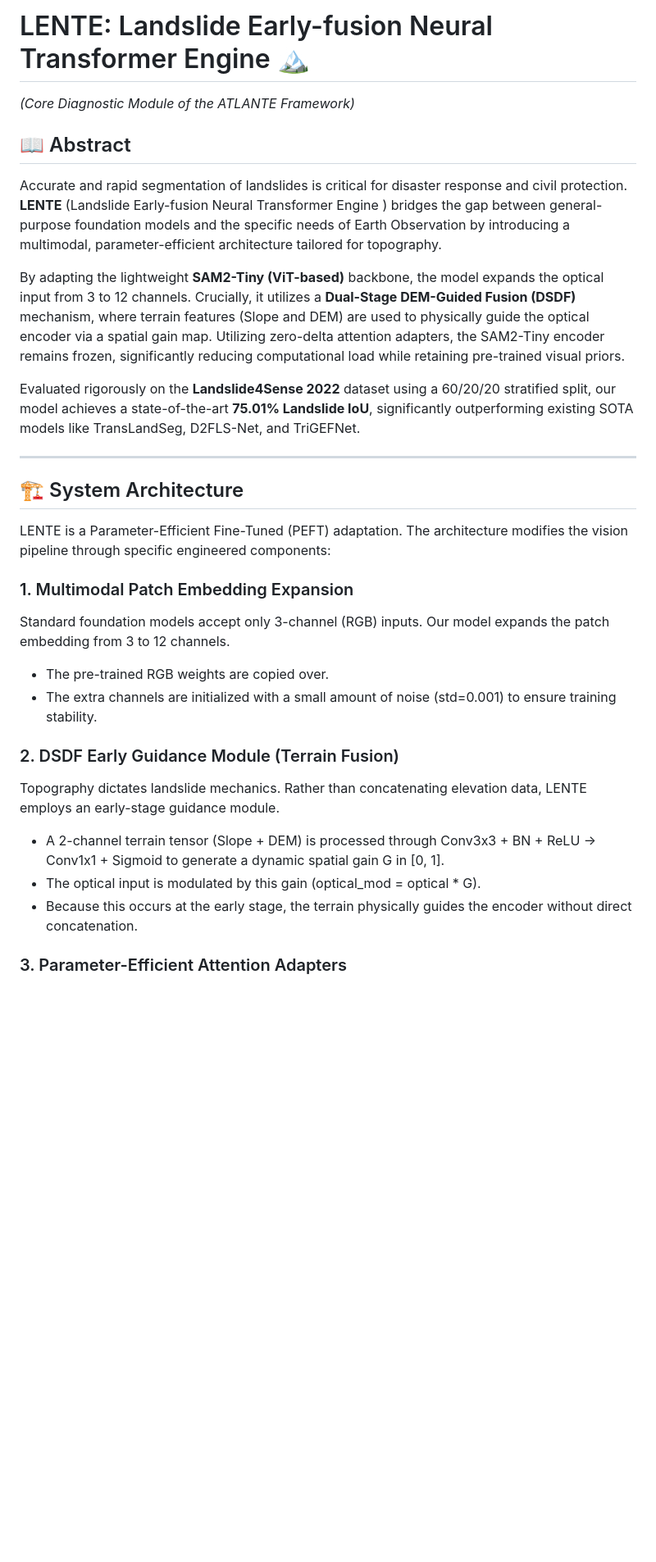
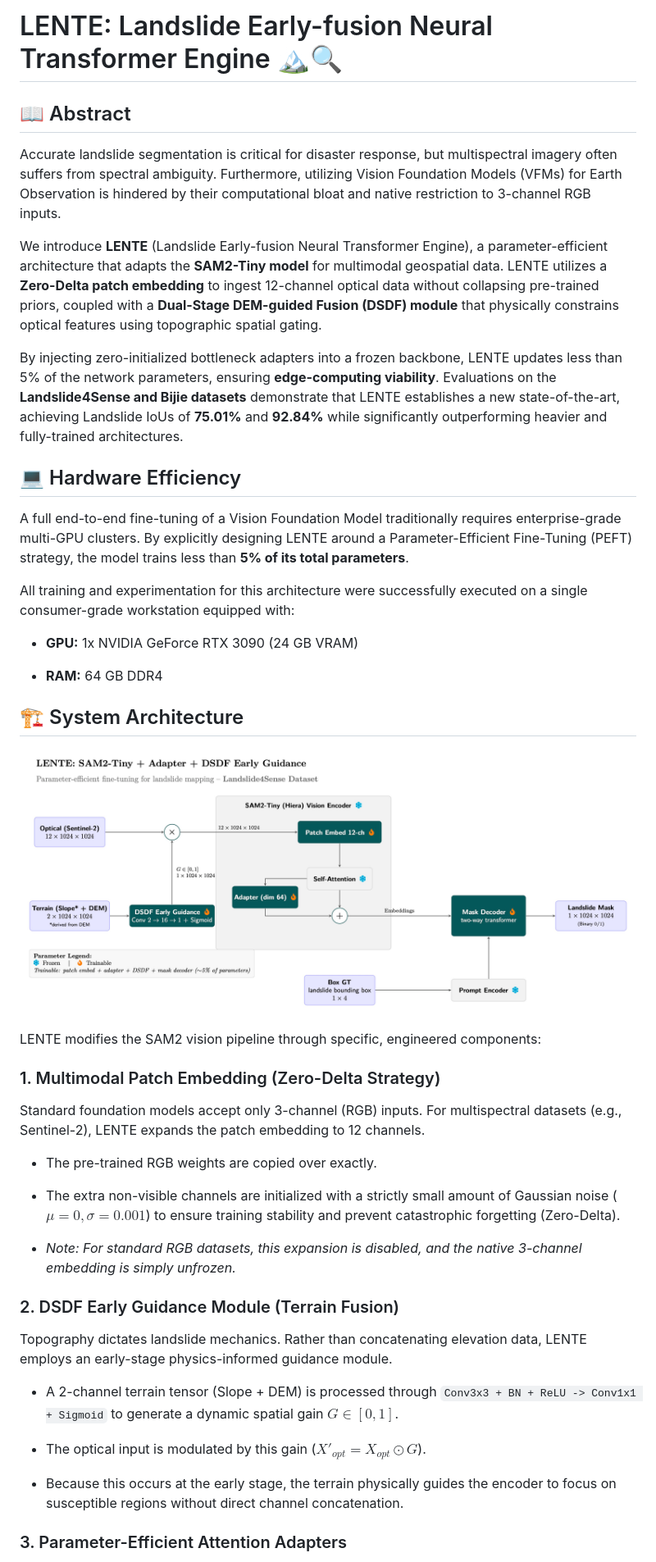
Before and after one commit to SalvatoreCapuozzo/LENTE, a Markdown page: README.md, the part around one of its changes. Shown at 82% size. Drawn GitHub-style; pictures changed too: LENTEArchitectureDiagram.jpg (added); blank space fills up the shorter version.

Commit message:
Readme Update with New Info

```diff
--- a/README.md
+++ b/README.md
@@ -1,28 +1,47 @@
-# LENTE: Landslide Early-fusion Neural Transformer Engine 🏔️
-*(Core Diagnostic Module of the ATLANTE Framework)*
+# LENTE: Landslide Early-fusion Neural Transformer Engine 🏔️🔍
 
 ## 📖 Abstract
-Accurate and rapid segmentation of landslides is critical for disaster response and civil protection. **LENTE** (Landslide Early-fusion Neural Transformer Engine ) bridges the gap between general-purpose foundation models and the specific needs of Earth Observation by introducing a multimodal, parameter-efficient architecture tailored for topography.
 
-By adapting the lightweight **SAM2-Tiny (ViT-based)** backbone, the model expands the optical input from 3 to 12 channels. Crucially, it utilizes a **Dual-Stage DEM-Guided Fusion (DSDF)** mechanism, where terrain features (Slope and DEM) are used to physically guide the optical encoder via a spatial gain map. Utilizing zero-delta attention adapters, the SAM2-Tiny encoder remains frozen, significantly reducing computational load while retaining pre-trained visual priors.
+Accurate landslide segmentation is critical for disaster response, but multispectral imagery often suffers from spectral ambiguity. Furthermore, utilizing Vision Foundation Models (VFMs) for Earth Observation is hindered by their computational bloat and native restriction to 3-channel RGB inputs.
 
-Evaluated rigorously on the **Landslide4Sense 2022** dataset using a 60/20/20 stratified split, our model achieves a state-of-the-art **75.01% Landslide IoU**, significantly outperforming existing SOTA models like TransLandSeg, D2FLS-Net, and TriGEFNet.
+We introduce **LENTE** (Landslide Early-fusion Neural Transformer Engine), a parameter-efficient architecture that adapts the **SAM2-Tiny model** for multimodal geospatial data. LENTE utilizes a **Zero-Delta patch embedding** to ingest 12-channel optical data without collapsing pre-trained priors, coupled with a **Dual-Stage DEM-guided Fusion (DSDF) module** that physically constrains optical features using topographic spatial gating.
 
----
+By injecting zero-initialized bottleneck adapters into a frozen backbone, LENTE updates less than 5% of the network parameters, ensuring **edge-computing viability**. Evaluations on the **Landslide4Sense and Bijie datasets** demonstrate that LENTE establishes a new state-of-the-art, achieving Landslide IoUs of **75.01%** and **92.84%** while significantly outperforming heavier and fully-trained architectures.
+
+## 💻 Hardware Efficiency
+
+A full end-to-end fine-tuning of a Vision Foundation Model traditionally requires enterprise-grade multi-GPU clusters. By explicitly designing LENTE around a Parameter-Efficient Fine-Tuning (PEFT) strategy, the model trains less than **5% of its total parameters**.
+
+All training and experimentation for this architecture were successfully executed on a single consumer-grade workstation equipped with:
+
+* **GPU:** 1x NVIDIA GeForce RTX 3090 (24 GB VRAM)
+
+* **RAM:** 64 GB DDR4
 
 ## 🏗️ System Architecture
 
-LENTE is a Parameter-Efficient Fine-Tuned (PEFT) adaptation. The architecture modifies the vision pipeline through specific engineered components:
+![LENTE Architecture](./LENTEArchitectureDiagram.jpg)
 
-### 1. Multimodal Patch Embedding Expansion
-Standard foundation models accept only 3-channel (RGB) inputs. Our model expands the patch embedding from 3 to 12 channels.
-* The pre-trained RGB weights are copied over.
-* The extra channels are initialized with a small amount of noise (std=0.001) to ensure training stability.
+LENTE modifies the SAM2 vision pipeline through specific, engineered components:
+
+### 1. Multimodal Patch Embedding (Zero-Delta Strategy)
+
+Standard foundation models accept only 3-channel (RGB) inputs. For multispectral datasets (e.g., Sentinel-2), LENTE expands the patch embedding to 12 channels.
+
+* The pre-trained RGB weights are copied over exactly.
+
+* The extra non-visible channels are initialized with a strictly small amount of Gaussian noise ($\mu=0, \sigma=0.001$) to ensure training stability and prevent catastrophic forgetting (Zero-Delta).
+
+* *Note: For standard RGB datasets, this expansion is disabled, and the native 3-channel embedding is simply unfrozen.*
 
 ### 2. DSDF Early Guidance Module (Terrain Fusion)
-Topography dictates landslide mechanics. Rather than concatenating elevation data, LENTE employs an early-stage guidance module.
-* A 2-channel terrain tensor (Slope + DEM) is processed through Conv3x3 + BN + ReLU -> Conv1x1 + Sigmoid to generate a dynamic spatial gain G in [0, 1].
-* The optical input is modulated by this gain (optical_mod = optical * G).
-* Because this occurs at the early stage, the terrain physically guides the encoder without direct concatenation.
+
+Topography dictates landslide mechanics. Rather than concatenating elevation data, LENTE employs an early-stage physics-informed guidance module.
+
+* A 2-channel terrain tensor (Slope + DEM) is processed through `Conv3x3 + BN + ReLU -> Conv1x1 + Sigmoid` to generate a dynamic spatial gain $G \in [0, 1]$.
+
+* The optical input is modulated by this gain ($X'_{opt} = X_{opt} \odot G$).
+
+* Because this occurs at the early stage, the terrain physically guides the encoder to focus on susceptible regions without direct channel concatenation.
 
 ### 3. Parameter-Efficient Attention Adapters
```
Also changed, not shown: other parts of README.md (+77 -16 lines), 7 other files.
